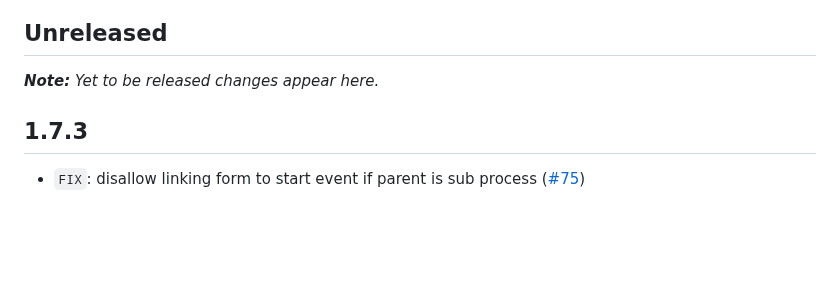
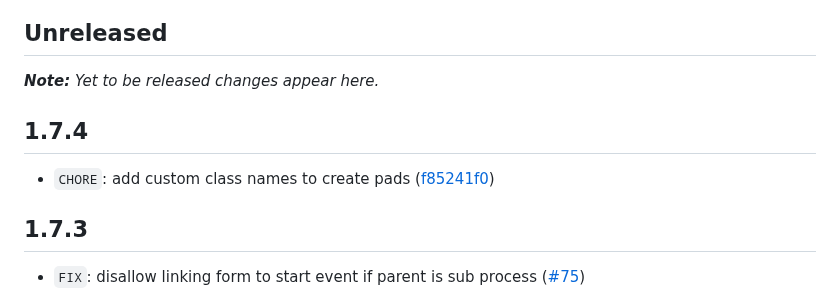
Before and after one commit to camunda/improved-canvas, a Markdown page: CHANGELOG.md, the part around the change. Drawn GitHub-style; blank space fills up the shorter version.

Commit message:
chore(CHANGELOG): update to v1.7.4

```diff
--- a/CHANGELOG.md
+++ b/CHANGELOG.md
@@ -5,6 +5,10 @@ All notable changes to [@camunda/improved-canvas](https://github.com/camunda/imp
 ## Unreleased
 
 ___Note:__ Yet to be released changes appear here._
+
+## 1.7.4
+
+* `CHORE`: add custom class names to create pads ([f85241f0](https://github.com/camunda/improved-canvas/commit/f85241f037b74e5b34531c4afbfd6c5babc1f222))
 
 ## 1.7.3
 
```
